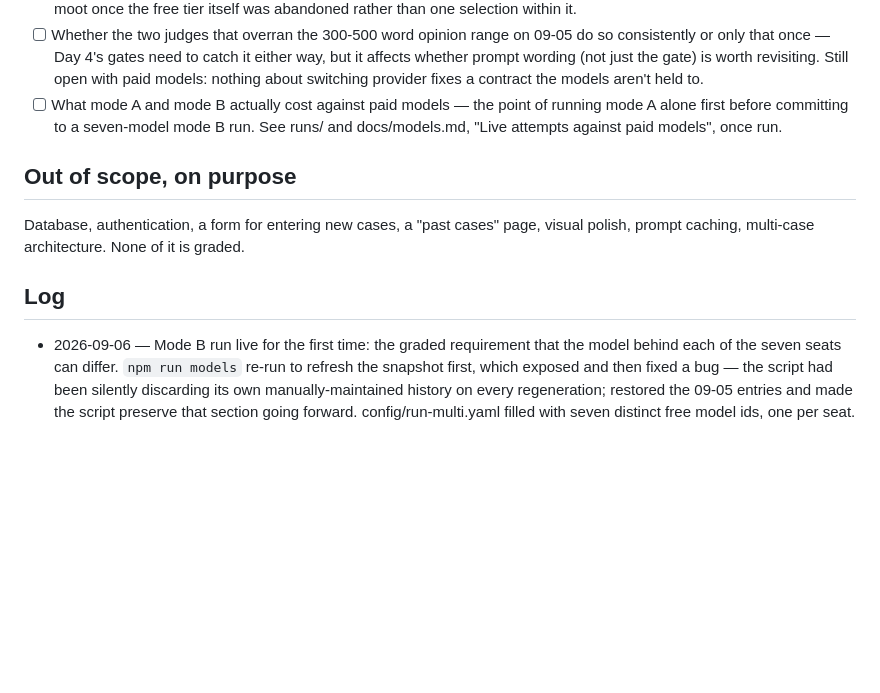
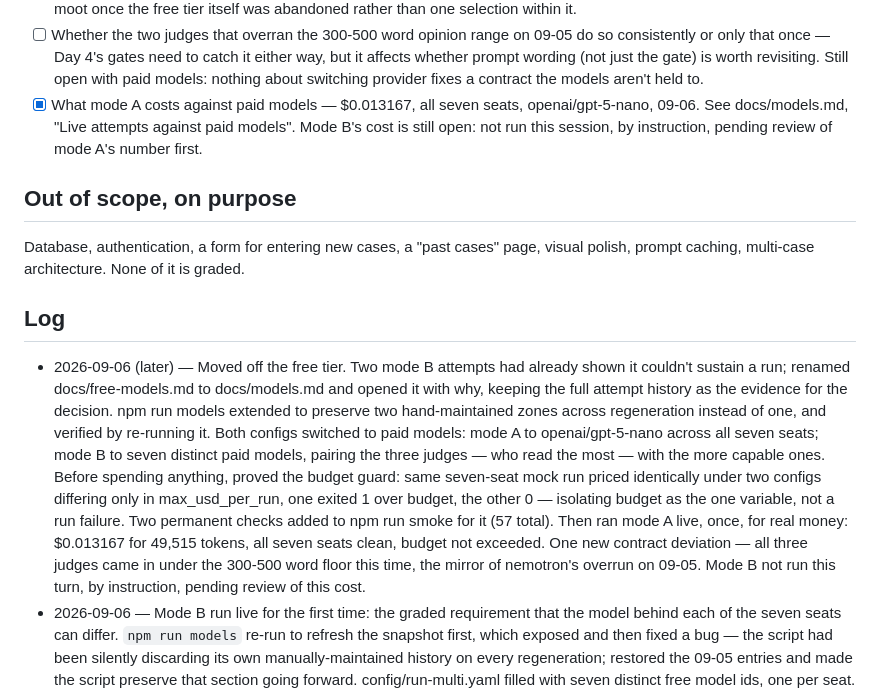
Before and after one commit to oriko9/tribunal, a Markdown page: PLAN.md, the part around the change. Drawn GitHub-style; blank space fills up the shorter version.

Commit message:
PLAN.md: record the move to paid models and mode A's real cost
Open questions closed: the free-tier availability question is superseded
rather than answered (the project moved off it instead), and mode A's
paid cost is now known ($0.013167). Mode B's cost stays open, by
instruction, until reviewed. Log entry covers the rename, the budget-guard
proof, and the first paid run in one place.

Co-Authored-By: Claude Opus 5 <noreply@anthropic.com>

```diff
--- a/PLAN.md
+++ b/PLAN.md
@@ -144,16 +144,33 @@ Work continues in Claude Code, opened on this folder in VS Code.
       catch it either way, but it affects whether prompt wording (not just
       the gate) is worth revisiting. Still open with paid models: nothing
       about switching provider fixes a contract the models aren't held to.
-- [ ] What mode A and mode B actually cost against paid models — the point of
-      running mode A alone first before committing to a seven-model mode B
-      run. See runs/ and docs/models.md, "Live attempts against paid models",
-      once run.
+- [x] What mode A costs against paid models — $0.013167, all seven seats,
+      openai/gpt-5-nano, 09-06. See docs/models.md, "Live attempts against
+      paid models". Mode B's cost is still open: not run this session, by
+      instruction, pending review of mode A's number first.
 
 ## Out of scope, on purpose
 Database, authentication, a form for entering new cases, a "past cases" page,
 visual polish, prompt caching, multi-case architecture. None of it is graded.
 
 ## Log
+- 2026-09-06 (later) — Moved off the free tier. Two mode B attempts had
+  already shown it couldn't sustain a run; renamed docs/free-models.md to
+  docs/models.md and opened it with why, keeping the full attempt history as
+  the evidence for the decision. npm run models extended to preserve two
+  hand-maintained zones across regeneration instead of one, and verified by
+  re-running it. Both configs switched to paid models: mode A to
+  openai/gpt-5-nano across all seven seats; mode B to seven distinct paid
+  models, pairing the three judges — who read the most — with the more
+  capable ones. Before spending anything, proved the budget guard: same
+  seven-seat mock run priced identically under two configs differing only
+  in max_usd_per_run, one exited 1 over budget, the other 0 — isolating
+  budget as the one variable, not a run failure. Two permanent checks added
+  to npm run smoke for it (57 total). Then ran mode A live, once, for real
+  money: $0.013167 for 49,515 tokens, all seven seats clean, budget not
+  exceeded. One new contract deviation — all three judges came in under the
+  300-500 word floor this time, the mirror of nemotron's overrun on 09-05.
+  Mode B not run this turn, by instruction, pending review of this cost.
 - 2026-09-06 — Mode B run live for the first time: the graded requirement
   that the model behind each of the seven seats can differ. `npm run models`
   re-run to refresh the snapshot first, which exposed and then fixed a bug —
```
